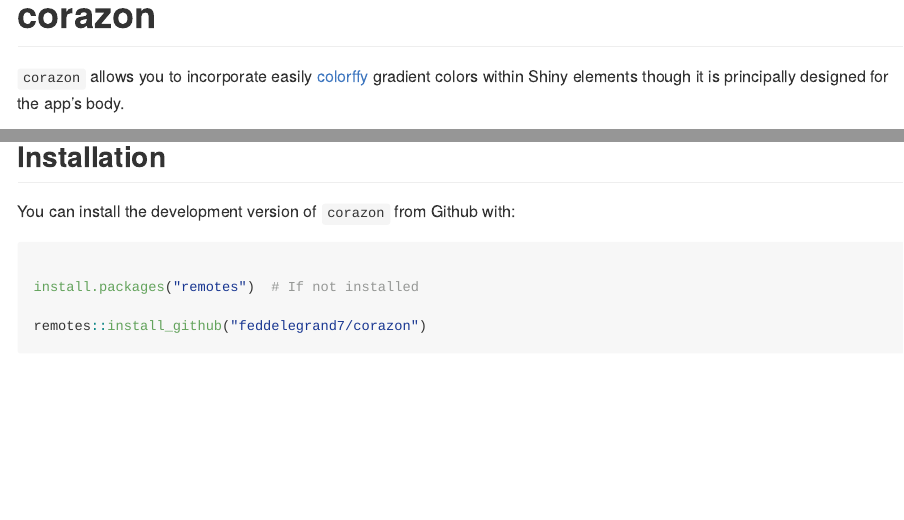
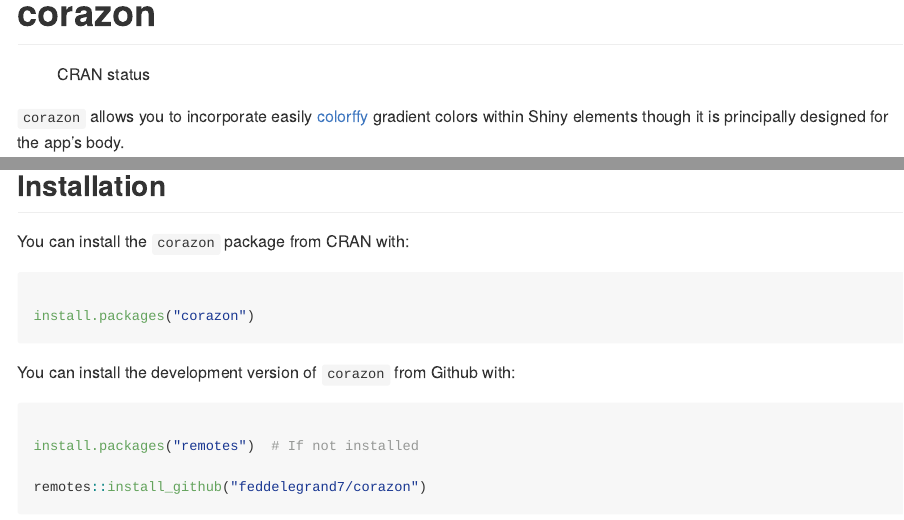
Before and after one commit to feddelegrand7/corazon, an R Markdown document (README.Rmd): the page in a window 1100 px wide, from its top, and a second part further down, joined at a grey line. Rendered offline with R 4.5, knitr and Pandoc, with nearby package versions; badge pictures from the web are left out.

Commit message:
added install.packages(corazon)

````diff
--- a/README.Rmd
+++ b/README.Rmd
@@ -15,6 +15,16 @@
 
 # corazon
 
+<!-- badges: start -->
+
+![CRAN
+status](https://www.r-pkg.org/badges/version/corazon)
+
+![](http://cranlogs.r-pkg.org/badges/grand-total/corazon?color=blue)
+
+
+<!-- badges: end -->
+
 `corazon` allows you to incorporate easily [colorffy](https://www.colorffy.com/gradients/catalog) gradient colors within Shiny elements though it is principally designed for the app's body.
 
 ![](man/figures/corazon.jpg)
@@ -22,6 +32,16 @@
 ![](man/figures/corazon2.png)
 
 ## Installation
+
+
+You can install the `corazon` package from CRAN with:
+
+```{r, eval=FALSE}
+
+install.packages("corazon")
+
+```
+
 
 You can install the development version of `corazon` from Github with:
 
````
Also changed, not shown: vignettes/Intro.Rmd (+8 -0 lines), README.md, 1 other file.
